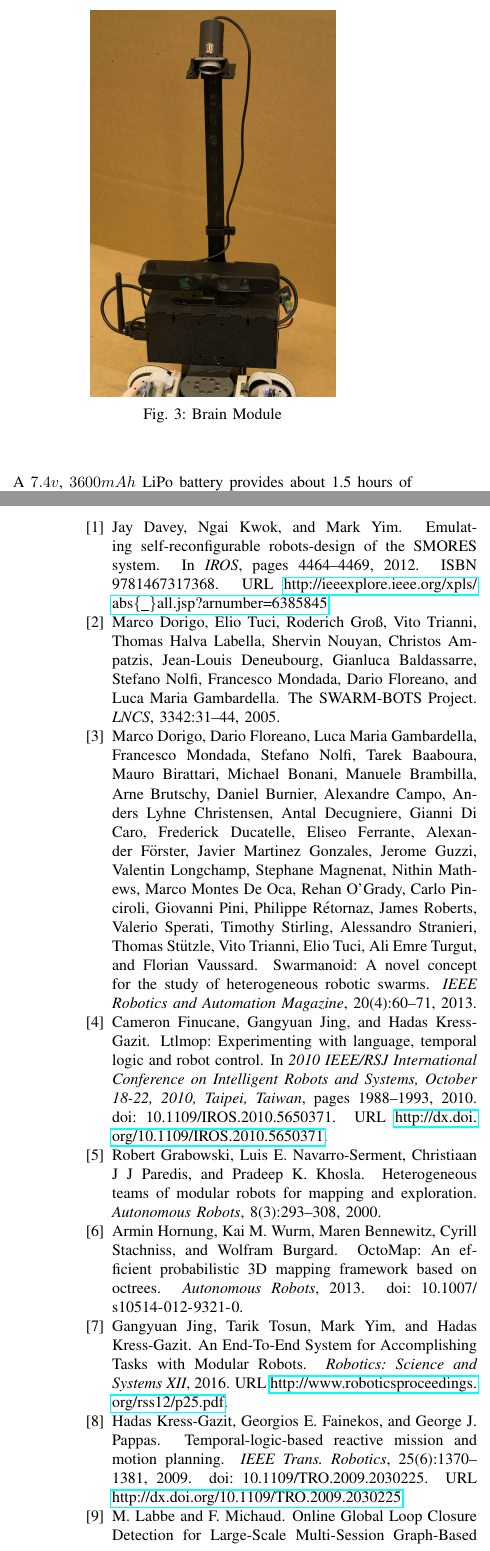
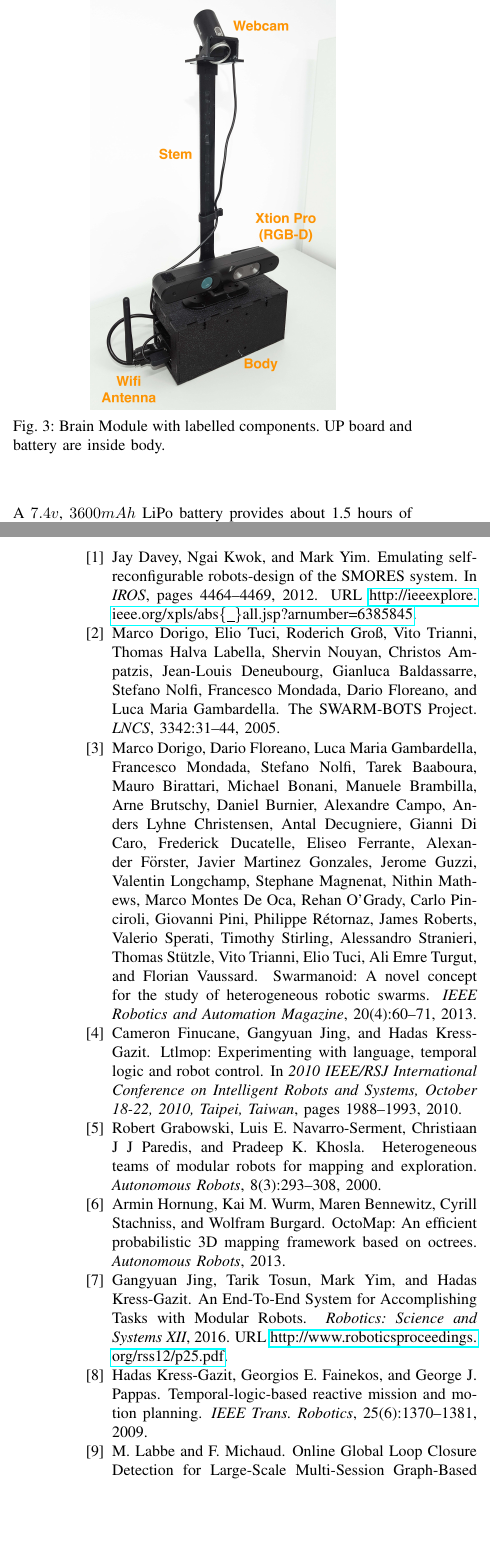
Before and after one commit to MOD-ASL/HSCC2017, a LaTeX paper (main.tex, which reads references.bib): two parts of the columns of pages 3 and 9 of 10, joined at a grey line, cut at the place of the change, the shorter picture padded with empty space. Compiled offline with pdfLaTeX.

Commit message:
added new sensor module pic with labels

```diff
--- a/main.tex
+++ b/main.tex
@@ -278,13 +278,13 @@ SMORES-EP modules have very limited onboard computation, and no sensors that all
 
 The body of the brain module is a $160\times80\times80mm$ box, roughly the size of two SMORES-EP side-by-side.  The brain module can be configured to provide attachment points on the back, front, or bottom that allow easy connection to SMORES-EP modules or passive cubes.
 
-Computation is provided by an UP computing board with an Intel Atom 1.92 GHz processor, 4 GB memory, and a 64 GB hard drive. A USB WiFi adapter provides network connectivity. A front-facing XTION-Pro Live camera mounted on top of the brain module body provides RGB-D data, enabling the robot to explore and map its environment and recognize objects of interest.  A thin stem extends $30cm$ above the top of the body, supporting a downward-facing Microsoft Lifecam webcam mounted at $40^\circ$ to vertical.  This camera provides a view of a  $1m\times0.75m$ area in front of the brain module, and is used to track AprilTag \cite{olson2011apriltag} fiducials during reconfiguration. A $7.4v$, $3600mAh$ LiPo battery provides about 1.5 hours of up time.
+Computation is provided by an UP computing board with an Intel Atom 1.92 GHz processor, 4 GB memory, and a 64 GB hard drive. A USB WiFi adapter provides network connectivity. A front-facing Asus XTION-Pro Live camera mounted on top of the brain module body provides RGB-D data, enabling the robot to explore and map its environment and recognize objects of interest.  A thin stem extends $30cm$ above the top of the body, supporting a downward-facing Microsoft Lifecam webcam mounted at $40^\circ$ to vertical.  This camera provides a view of a  $1m\times0.75m$ area in front of the brain module, and is used to track AprilTag \cite{olson2011apriltag} fiducials during reconfiguration. A $7.4v$, $3600mAh$ LiPo battery provides about 1.5 hours of up time.
 %
 % Sensor Module Figure
 \begin{figure}
 \begin{center}
-\includegraphics[width=0.3\textwidth]{images/sensor_module.jpg}
-\caption{Brain Module}
+\includegraphics[width=0.3\textwidth]{images/sensor_module2.jpg}
+\caption{Brain Module with labelled components.  UP board and battery are inside body.      }
 \label{fig:sensor-module}
 \end{center}
 \end{figure}
--- a/references.bib
+++ b/references.bib
@@ -136,8 +135,6 @@ year = {2006}
   pages     = {1988--1993},
   year      = {2010},
   crossref  = {DBLP:conf/iros/2010},
-  url       = {http://dx.doi.org/10.1109/IROS.2010.5650371},
-  doi       = {10.1109/IROS.2010.5650371},
   timestamp = {Mon, 11 May 2015 16:37:25 +0200},
   biburl    = {http://dblp.uni-trier.de/rec/bib/conf/iros/FinucaneJK10},
   bibsource = {dblp computer science bibliography, http://dblp.org}
@@ -152,8 +149,6 @@ year = {2006}
   number    = {6},
   pages     = {1370--1381},
   year      = {2009},
-  url       = {http://dx.doi.org/10.1109/TRO.2009.2030225},
-  doi       = {10.1109/TRO.2009.2030225},
   timestamp = {Wed, 09 Mar 2016 15:59:51 +0100},
   biburl    = {http://dblp.uni-trier.de/rec/bib/journals/trob/Kress-GazitFP09},
   bibsource = {dblp computer science bibliography, http://dblp.org}
@@ -170,9 +165,6 @@ Scout
 CKbot},
 author = {Davey, Jay and Kwok, Ngai and Yim, Mark},
 booktitle = {IROS},
-file = {:Users/tariktosun/Documents/Mendeley Desktop/Davey, Kwok, Yim/IROS/Davey, Kwok, Yim - 2012 - Emulating self-reconfigurable robots-design of the SMORES system.pdf:pdf},
-isbn = {9781467317368},
-keywords = {Modular Robots,SMORES},
 mendeley-tags = {Modular Robots,SMORES},
 pages = {4464--4469},
 title = {{Emulating self-reconfigurable robots-design of the SMORES system}},
@@ -185,7 +176,4 @@ abstract = {We describe decentralized algorithms by which a swarm of simple, ind
 author = {Werfel, Justin and Ingber, Donald and Nagpal, Radhika},
-doi = {10.1109/IROS.2007.4399462},
-file = {:Users/tariktosun/Documents/Mendeley Desktop/Werfel, Ingber, Nagpal/IEEE International Conference on Intelligent Robots and Systems/Werfel, Ingber, Nagpal - 2007 - Collective construction of environmentally-adaptive structures.pdf:pdf},
-isbn = {1424409128},
 journal = {IEEE International Conference on Intelligent Robots and Systems},
 pages = {2345--2352},
 pmid = {4399462},
@@ -215,3 +197 @@ file = {:Users/tariktosun/Documents/Mendeley Desktop/O'Grady et al/Lecture Notes
-isbn = {3540288481},
-issn = {03029743},
 journal = {Lecture Notes in Computer Science (including subseries Lecture Notes in Artificial Intelligence and Lecture Notes in Bioinformatics)},
```
Also changed, not shown: images/sensor_module2.jpg (added), references.bib (13 more changed lines).
